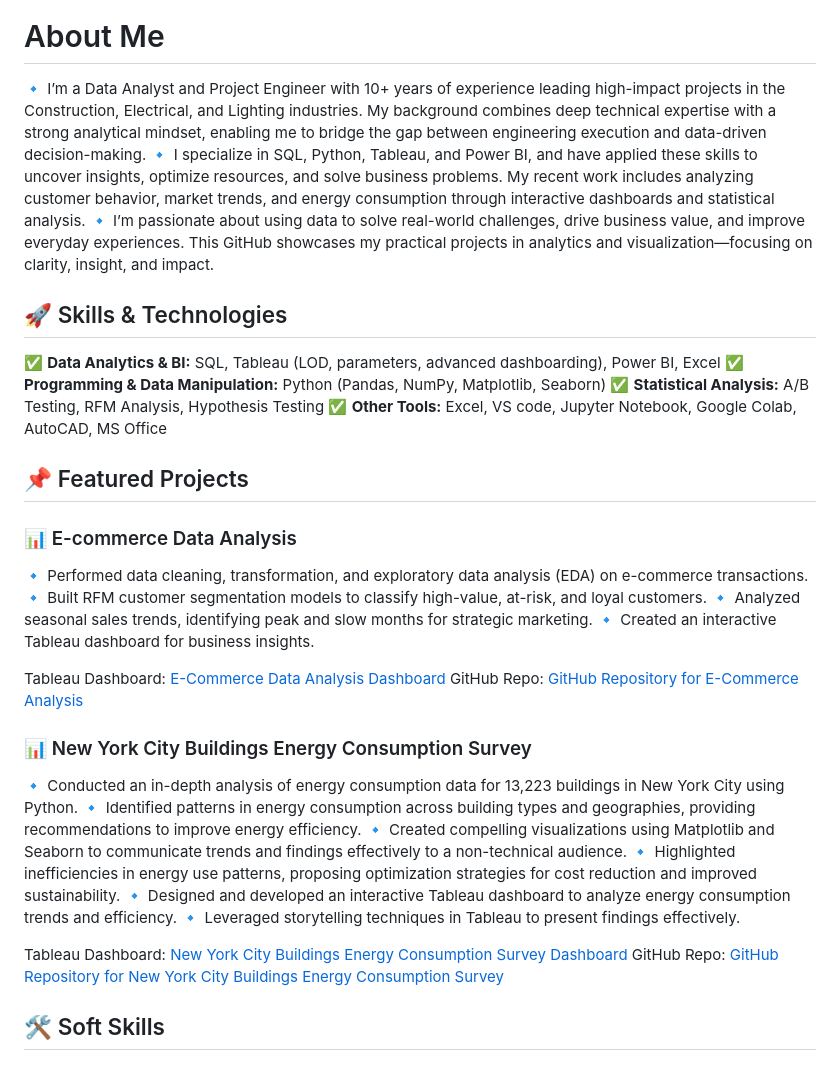
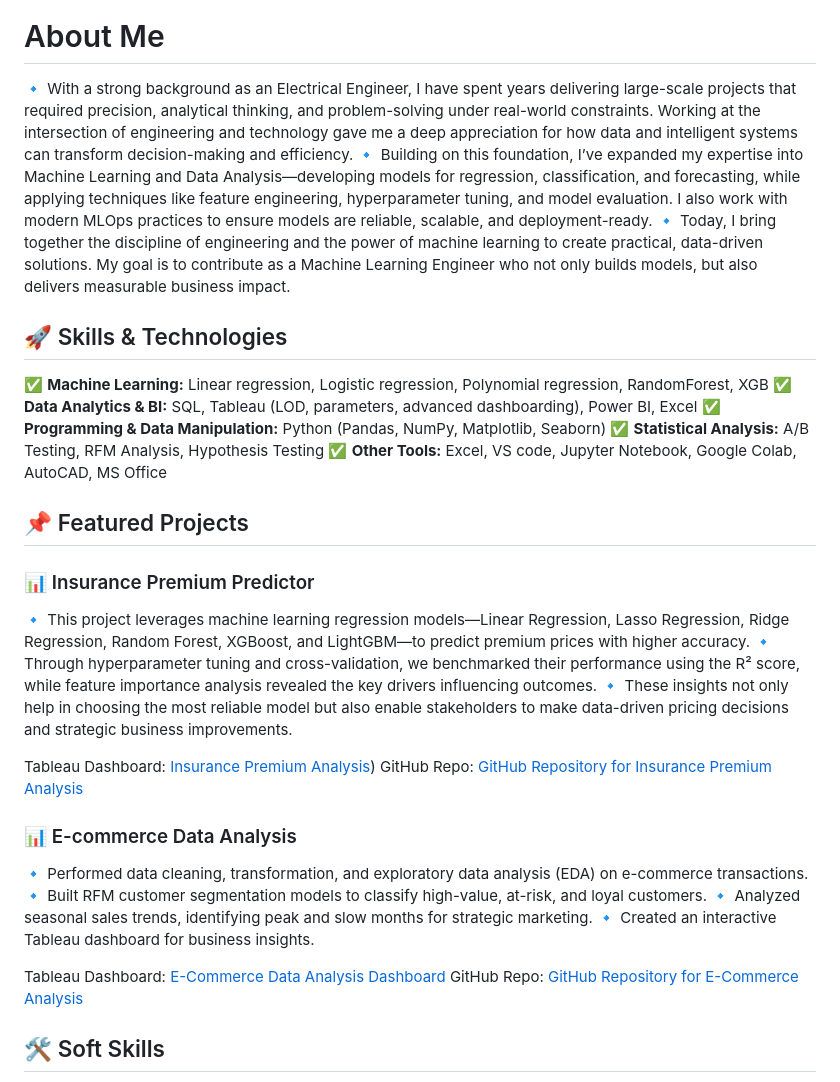
Before and after one commit to MDhayalan/MDhayalan, a Markdown page: README.md, the part around the change. Rendered like a GitHub page.

Commit message:
updated with ml

```diff
--- a/README.md
+++ b/README.md
@@ -26,18 +26,27 @@
 </div>
 
 # About Me
-🔹 I’m a Data Analyst and Project Engineer with 10+ years of experience leading high-impact projects in the Construction, Electrical, and Lighting industries. My background combines deep technical expertise with a strong analytical mindset, enabling me to bridge the gap between engineering execution and data-driven decision-making. </br>
-🔹 I specialize in SQL, Python, Tableau, and Power BI, and have applied these skills to uncover insights, optimize resources, and solve business problems. My recent work includes analyzing customer behavior, market trends, and energy consumption through interactive dashboards and statistical analysis. </br>
-🔹 I’m passionate about using data to solve real-world challenges, drive business value, and improve everyday experiences. This GitHub showcases my practical projects in analytics and visualization—focusing on clarity, insight, and impact. </br>
+🔹 With a strong background as an Electrical Engineer, I have spent years delivering large-scale projects that required precision, analytical thinking, and problem-solving under real-world constraints. Working at the intersection of engineering and technology gave me a deep appreciation for how data and intelligent systems can transform decision-making and efficiency.</br></br>
+🔹 Building on this foundation, I’ve expanded my expertise into Machine Learning and Data Analysis—developing models for regression, classification, and forecasting, while applying techniques like feature engineering, hyperparameter tuning, and model evaluation. I also work with modern MLOps practices to ensure models are reliable, scalable, and deployment-ready. </br> </br>
+🔹 Today, I bring together the discipline of engineering and the power of machine learning to create practical, data-driven solutions. My goal is to contribute as a Machine Learning Engineer who not only builds models, but also delivers measurable business impact.</br>
 
 
 ## 🚀 Skills & Technologies
+✅ **Machine Learning:** Linear regression, Logistic regression, Polynomial regression, RandomForest, XGB</br>
 ✅ **Data Analytics & BI:** SQL, Tableau (LOD, parameters, advanced dashboarding), Power BI, Excel </br>
 ✅ **Programming & Data Manipulation:** Python (Pandas, NumPy, Matplotlib, Seaborn) </br>
 ✅ **Statistical Analysis:** A/B Testing, RFM Analysis, Hypothesis Testing </br>
 ✅ **Other Tools:** Excel, VS code, Jupyter Notebook, Google Colab, AutoCAD, MS Office </br>
 
 ## 📌 Featured Projects
+### 📊 Insurance Premium Predictor
+🔹 This project leverages machine learning regression models—Linear Regression, Lasso Regression, Ridge Regression, Random Forest, XGBoost, and LightGBM—to predict premium prices with higher accuracy.</br>
+🔹 Through hyperparameter tuning and cross-validation, we benchmarked their performance using the R² score, while feature importance analysis revealed the key drivers influencing outcomes.</br>
+🔹 These insights not only help in choosing the most reliable model but also enable stakeholders to make data-driven pricing decisions and strategic business improvements.</br>
+
+Tableau Dashboard: [Insurance Premium Analysis](https://public.tableau.com/app/profile/m.dhayalan/viz/InsurancePremiumAnalysisandPrediction/SummaryStatisticsDashboard))</br>
+GitHub Repo: [GitHub Repository for Insurance Premium Analysis](https://github.com/MDhayalan/Insurance_Premium_Price_Analysis_-_Prediction)</br>
+
 ### 📊 E-commerce Data Analysis
 🔹 Performed data cleaning, transformation, and exploratory data analysis (EDA) on e-commerce transactions. </br>
 🔹 Built RFM customer segmentation models to classify high-value, at-risk, and loyal customers. </br>
@@ -46,17 +55,6 @@
 
 Tableau Dashboard: [E-Commerce Data Analysis Dashboard](https://public.tableau.com/app/profile/m.dhayalan/viz/ECommerceDataAnalysis/Dashboard1?publish=yes)</br>
 GitHub Repo: [GitHub Repository for E-Commerce Analysis](https://github.com/MDhayalan/ECommerce-Data-Analysis.git)</br>
-
-### 📊 New York City Buildings Energy Consumption Survey
-🔹 Conducted an in-depth analysis of energy consumption data for 13,223 buildings in New York City using Python.</br>
-🔹 Identified patterns in energy consumption across building types and geographies, providing recommendations to improve energy efficiency.</br>
-🔹 Created compelling visualizations using Matplotlib and Seaborn to communicate trends and findings effectively to a non-technical audience.</br>
-🔹 Highlighted inefficiencies in energy use patterns, proposing optimization strategies for cost reduction and improved sustainability.</br>
-🔹 Designed and developed an interactive Tableau dashboard to analyze energy consumption trends and efficiency.</br>
-🔹 Leveraged storytelling techniques in Tableau to present findings effectively.</br>
-
-Tableau Dashboard: [New York City Buildings Energy Consumption Survey Dashboard](https://public.tableau.com/views/EnergyConsumptionandEfficiencyAnalysisofNYCBuildings/Story1?:language=en-US&:sid=&:redirect=auth&:display_count=n&:origin=viz_share_link)</br>
-GitHub Repo: [GitHub Repository for New York City Buildings Energy Consumption Survey](https://github.com/MDhayalan/New-York-City-Buildings-Energy-Consumption-Survey.git)</br>
 
 ## 🛠 Soft Skills
 🎯 **Leadership** – Effectively manage teams and collaborate across departments to achieve project goals. </br>
```
